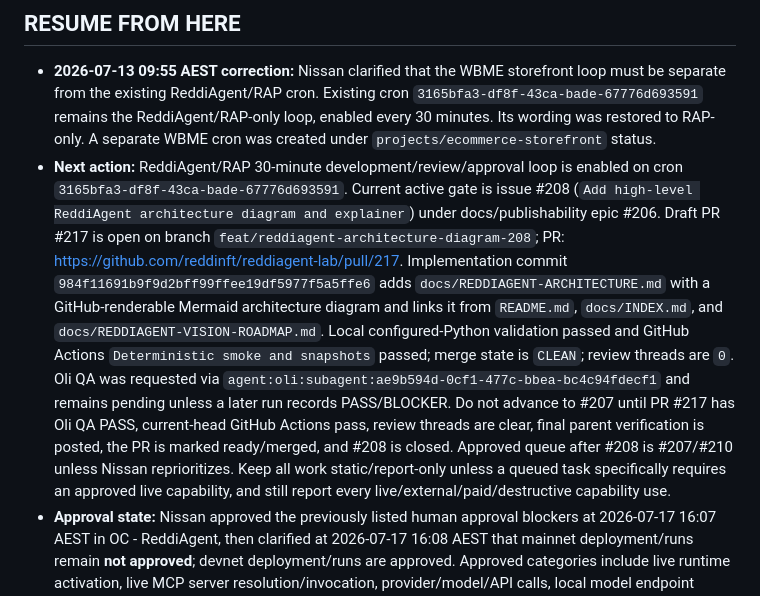
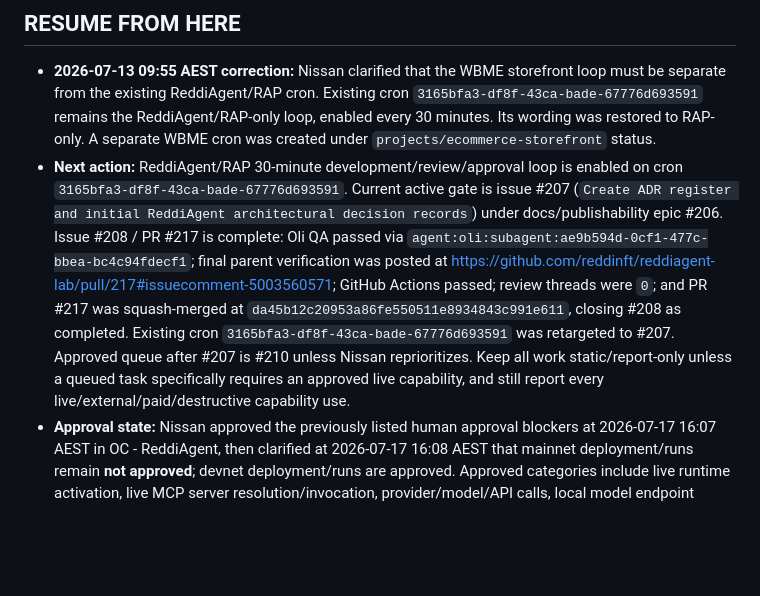
Before and after one commit to nissan/reddiagent-lab, a Markdown page: STATUS.md, the part around one of its changes. Drawn GitHub-style; blank space fills up the shorter version.

Commit message:
chore: advance ReddiAgent loop to ADR lane

```diff
--- a/STATUS.md
+++ b/STATUS.md
@@ -4,7 +4,7 @@ _Last updated: 2026-07-17 22:57 AEST by Loki_
 ## RESUME FROM HERE
 
 - **2026-07-13 09:55 AEST correction:** Nissan clarified that the WBME storefront loop must be separate from the existing ReddiAgent/RAP cron. Existing cron `3165bfa3-df8f-43ca-bade-67776d693591` remains the ReddiAgent/RAP-only loop, enabled every 30 minutes. Its wording was restored to RAP-only. A separate WBME cron was created under `projects/ecommerce-storefront` status.
-- **Next action:** ReddiAgent/RAP 30-minute development/review/approval loop is enabled on cron `3165bfa3-df8f-43ca-bade-67776d693591`. Current active gate is issue #208 (`Add high-level ReddiAgent architecture diagram and explainer`) under docs/publishability epic #206. Draft PR #217 is open on branch `feat/reddiagent-architecture-diagram-208`; PR: https://github.com/reddinft/reddiagent-lab/pull/217. Implementation commit `984f11691b9f9d2bff99ffee19df5977f5a5ffe6` adds `docs/REDDIAGENT-ARCHITECTURE.md` with a GitHub-renderable Mermaid architecture diagram and links it from `README.md`, `docs/INDEX.md`, and `docs/REDDIAGENT-VISION-ROADMAP.md`. Local configured-Python validation passed and GitHub Actions `Deterministic smoke and snapshots` passed; merge state is `CLEAN`; review threads are `0`. Oli QA was requested via `agent:oli:subagent:ae9b594d-0cf1-477c-bbea-bc4c94fdecf1` and remains pending unless a later run records PASS/BLOCKER. Do not advance to #207 until PR #217 has Oli QA PASS, current-head GitHub Actions pass, review threads are clear, final parent verification is posted, the PR is marked ready/merged, and #208 is closed. Approved queue after #208 is #207/#210 unless Nissan reprioritizes. Keep all work static/report-only unless a queued task specifically requires an approved live capability, and still report every live/external/paid/destructive capability use.
+- **Next action:** ReddiAgent/RAP 30-minute development/review/approval loop is enabled on cron `3165bfa3-df8f-43ca-bade-67776d693591`. Current active gate is issue #207 (`Create ADR register and initial ReddiAgent architectural decision records`) under docs/publishability epic #206. Issue #208 / PR #217 is complete: Oli QA passed via `agent:oli:subagent:ae9b594d-0cf1-477c-bbea-bc4c94fdecf1`; final parent verification was posted at https://github.com/reddinft/reddiagent-lab/pull/217#issuecomment-5003560571; GitHub Actions passed; review threads were `0`; and PR #217 was squash-merged at `da45b12c20953a86fe550511e8934843c991e611`, closing #208 as completed. Existing cron `3165bfa3-df8f-43ca-bade-67776d693591` was retargeted to #207. Approved queue after #207 is #210 unless Nissan reprioritizes. Keep all work static/report-only unless a queued task specifically requires an approved live capability, and still report every live/external/paid/destructive capability use.
 - **Approval state:** Nissan approved the previously listed human approval blockers at 2026-07-17 16:07 AEST in OC - ReddiAgent, then clarified at 2026-07-17 16:08 AEST that mainnet deployment/runs remain **not approved**; devnet deployment/runs are approved. Approved categories include live runtime activation, live MCP server resolution/invocation, provider/model/API calls, local model endpoint probing, wallet/facilitator/payment rail/settlement access, credential lookup/access/storage, production gateway/deployment mutation except mainnet deployment/runs, public docs publishing/deployment, universal password selection/storage, npm/package publishing, live devnet runs, external spend, irreversible/destructive cleanup, and unclear work outside static/report-only repo scope. Use only when a queued ReddiAgent task requires it, prefer static/local/free/dry-run paths where sufficient, use least privilege, avoid exposing secrets/sensitive payloads, preserve audit evidence, and report any live/external/paid/destructive action in Telegram and STATUS/memory. If an action is unbounded, materially costly, legally risky, privacy-risky, or involves mainnet, pause and ask Nissan again.
 - **Waiting on:** Nissan to accept the admin collaborator invite if GitHub requires acceptance. Nissan may later choose whether the repo should remain under reddinft or move to an org/user namespace.
 - **Last discussed:** Nissan asked on 2026-07-12 18:54 AEST that if the current track is complete, the loop should review the backlog, target the next priority task, and repeat going forward. The #184 -> #185 -> #186 -> #187 -> #188 queue is complete. The same cron was retargeted to #194 -> #195 -> #196 -> #197 -> #198. Runtime execution remains blocked.
```
Also changed, not shown: other parts of STATUS.md (+2 -1 lines).
